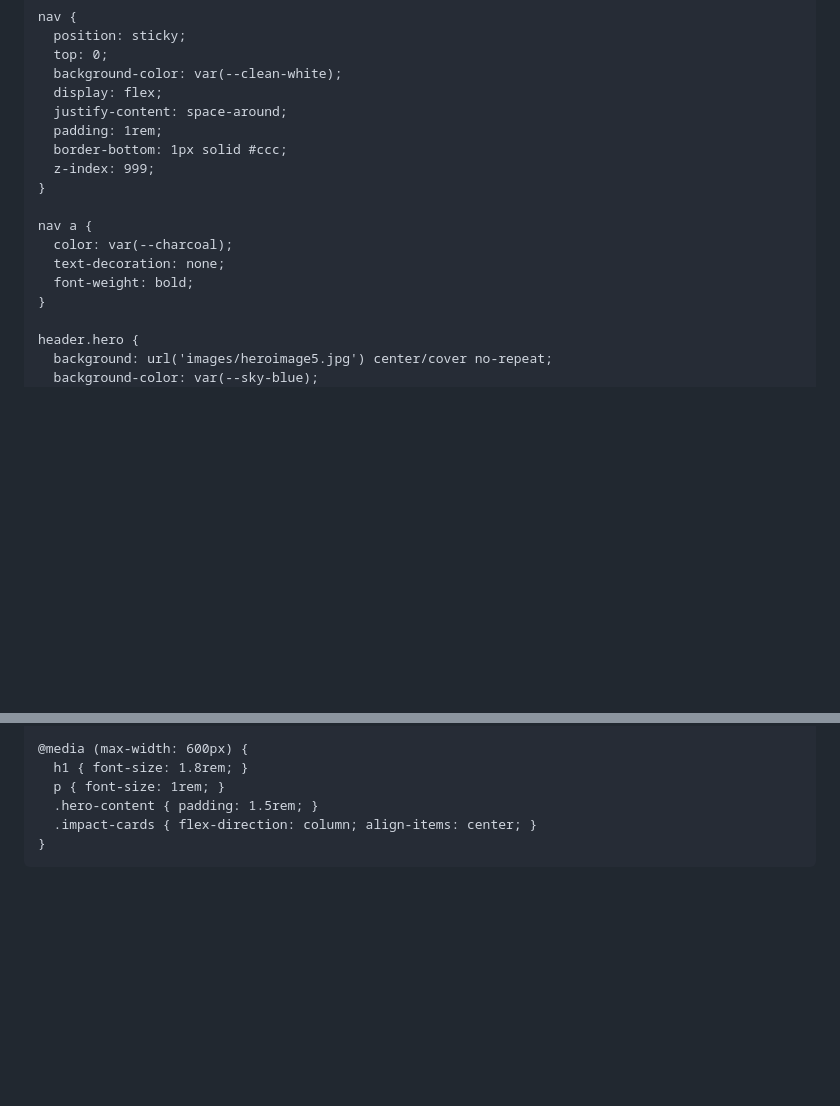
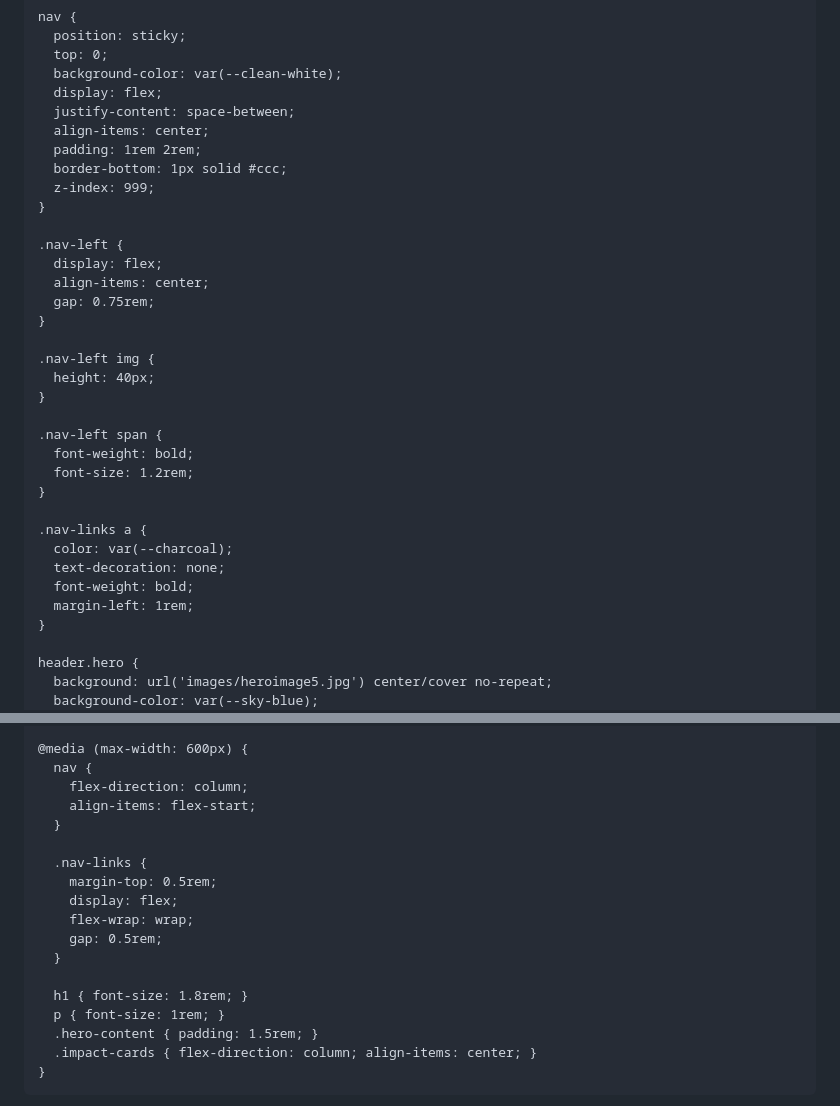
Before and after one commit to mcart093/charity-water-website, a Markdown page: README.md, 2 parts joined by grey strips. GitHub-like rendering; blank space fills up the shorter version.

```diff
--- a/README.md
+++ b/README.md
@@ -35,16 +35,33 @@
       top: 0;
       background-color: var(--clean-white);
       display: flex;
-      justify-content: space-around;
-      padding: 1rem;
+      justify-content: space-between;
+      align-items: center;
+      padding: 1rem 2rem;
       border-bottom: 1px solid #ccc;
       z-index: 999;
     }
 
-    nav a {
+    .nav-left {
+      display: flex;
+      align-items: center;
+      gap: 0.75rem;
+    }
+
+    .nav-left img {
+      height: 40px;
+    }
+
+    .nav-left span {
+      font-weight: bold;
+      font-size: 1.2rem;
+    }
+
+    .nav-links a {
       color: var(--charcoal);
       text-decoration: none;
       font-weight: bold;
+      margin-left: 1rem;
     }
 
     header.hero {
@@ -161,6 +178,18 @@
     }
 
     @media (max-width: 600px) {
+      nav {
+        flex-direction: column;
+        align-items: flex-start;
+      }
+
+      .nav-links {
+        margin-top: 0.5rem;
+        display: flex;
+        flex-wrap: wrap;
+        gap: 0.5rem;
+      }
+
       h1 { font-size: 1.8rem; }
       p { font-size: 1rem; }
       .hero-content { padding: 1.5rem; }
```
Also changed, not shown: other parts of README.md (+11 -5 lines).
